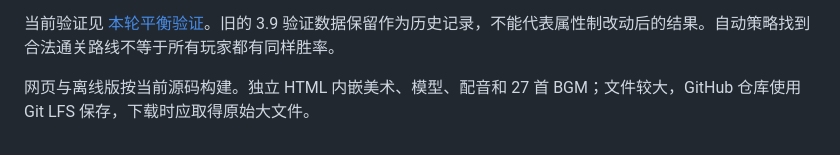
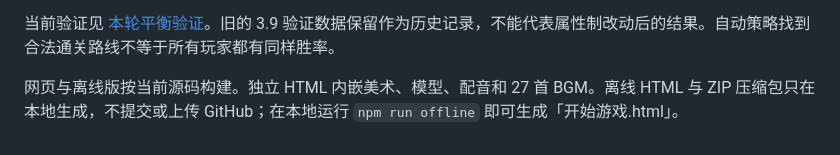
Before and after one commit to TrialKuma/Grande-demo, a Markdown page: README.md, the part around the change. Drawn GitHub-style.

Commit message:
docs: clarify local-only offline distribution

```diff
--- a/README.md
+++ b/README.md
@@ -151,4 +151,4 @@ python scripts/generate-neural-voices.py
 
 当前验证见 [本轮平衡验证](docs/本轮平衡验证.md)。旧的 3.9 验证数据保留作为历史记录，不能代表属性制改动后的结果。自动策略找到合法通关路线不等于所有玩家都有同样胜率。
 
-网页与离线版按当前源码构建。独立 HTML 内嵌美术、模型、配音和 27 首 BGM；文件较大，GitHub 仓库使用 Git LFS 保存，下载时应取得原始大文件。
+网页与离线版按当前源码构建。独立 HTML 内嵌美术、模型、配音和 27 首 BGM。离线 HTML 与 ZIP 压缩包只在本地生成，不提交或上传 GitHub；在本地运行 `npm run offline` 即可生成「开始游戏.html」。
```
